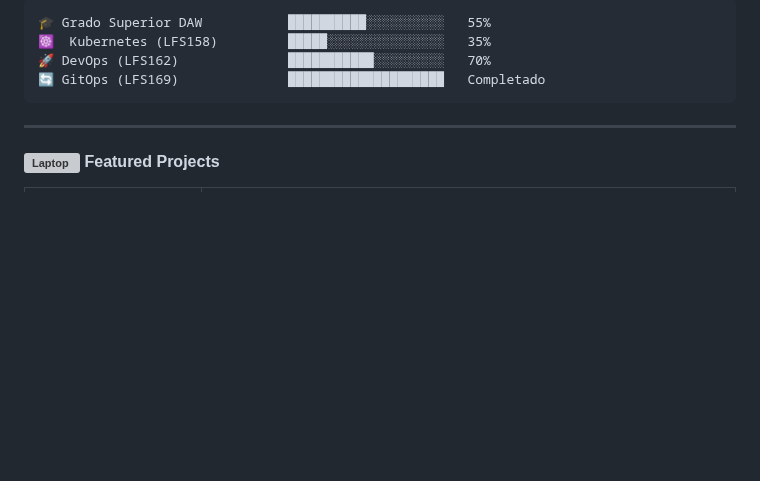
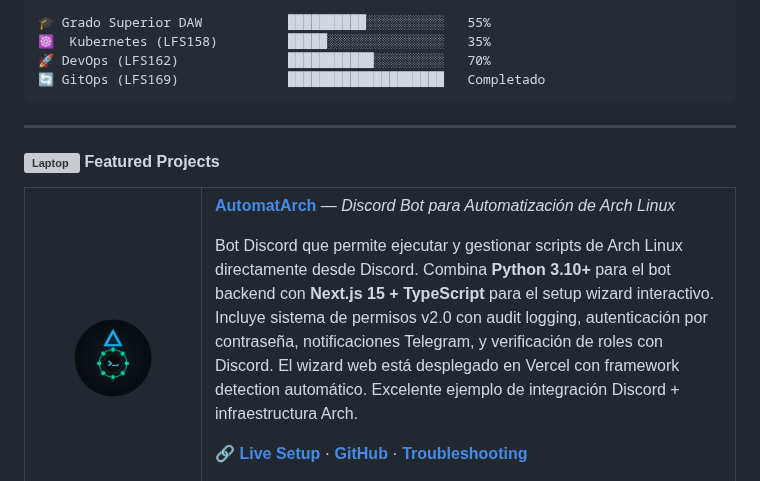
Before and after one commit to joseangelalejo/joseangelalejo, a Markdown page: README.md, the part around one of its changes. Rendered like a GitHub page; pictures changed too: assets/automatarch-icon-color.png (added); blank space fills up the shorter version; grey boxes are pictures that could not be loaded.

Commit message:
eat(assets): add unique icon for AutomatArch project
- Import AutomatArch branding icon from main repository
- Update project table to use dedicated icon instead of shared Fragify logo
- Improves visual distinction between projects in README

```diff
--- a/README.md
+++ b/README.md
@@ -45,3 +45,17 @@
 #### <img src="https://raw.githubusercontent.com/Tarikul-Islam-Anik/Animated-Fluent-Emojis/master/Emojis/Objects/Laptop.png" alt="Laptop" width="25" height="25" /> **Featured Projects**
 
 <table>
+<tr>
+<td width="100" align="center">
+<a href="https://github.com/joseangelalejo/AutomatArch" title="AutomatArch Bot">
+<img src="./assets/automatarch-icon-color.png" alt="AutomatArch" width="80" height="80" />
+</a>
+</td>
+<td>
+
+**[AutomatArch](https://automatarch.miniserver.online)** — *Discord Bot para Automatización de Arch Linux*
+
+Bot Discord que permite ejecutar y gestionar scripts de Arch Linux directamente desde Discord. Combina **Python 3.10+** para el bot backend con **Next.js 15 + TypeScript** para el setup wizard interactivo. Incluye sistema de permisos v2.0 con audit logging, autenticación por contraseña, notificaciones Telegram, y verificación de roles con Discord. El wizard web está desplegado en Vercel con framework detection automático. Excelente ejemplo de integración Discord + infraestructura Arch.
+
+🔗 **[Live Setup](https://automatarch.miniserver.online)** · **[GitHub](https://github.com/joseangelalejo/AutomatArch)** · **[Troubleshooting](https://github.com/joseangelalejo/AutomatArch/blob/dev/VERCEL_TROUBLESHOOTING.md)**
+
```
Also changed, not shown: other parts of README.md (+4 -0 lines).
